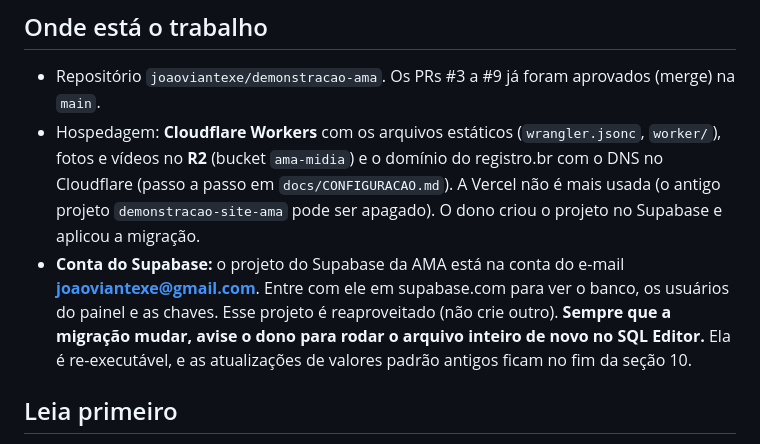
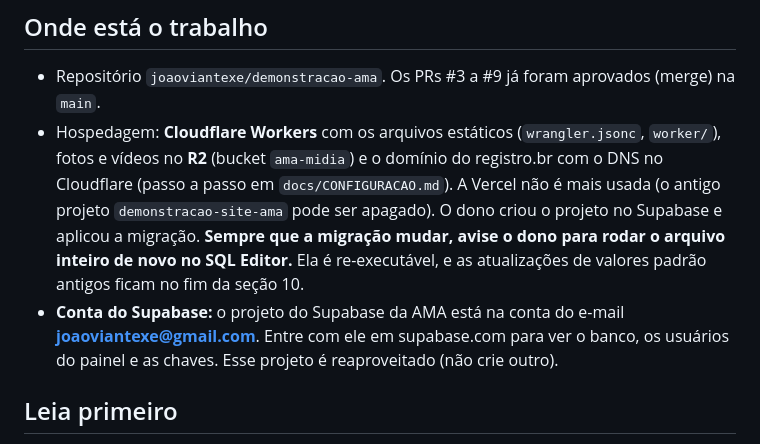
Before and after one commit to joaoviantexe/demonstracao-ama, a Markdown page: docs/CONTINUACAO.md, the part around the change. Drawn GitHub-style.

Commit message:
Anotação do Supabase: posição no texto
Co-Authored-By: Claude Sonnet 5.5 <noreply@anthropic.com>
Claude-Session: https://claude.ai/code/session_01MDZuU2H9F4B6jekkWTVksF

```diff
--- a/docs/CONTINUACAO.md
+++ b/docs/CONTINUACAO.md
@@ -9,10 +9,10 @@ Responda e comente sempre em **português do Brasil**. Não faça merge nem marq
   (bucket `ama-midia`) e o domínio do registro.br com o DNS no Cloudflare (passo a passo em `docs/CONFIGURACAO.md`).
   A Vercel não é mais usada (o antigo projeto `demonstracao-site-ama` pode ser apagado). O dono criou o projeto no
   Supabase e aplicou a migração.
+  **Sempre que a migração mudar, avise o dono para rodar o arquivo inteiro de novo no SQL Editor.** Ela é re-executável,
+  e as atualizações de valores padrão antigos ficam no fim da seção 10.
 - **Conta do Supabase:** o projeto do Supabase da AMA está na conta do e-mail **joaoviantexe@gmail.com**. Entre com
   ele em supabase.com para ver o banco, os usuários do painel e as chaves. Esse projeto é reaproveitado (não crie outro).
-  **Sempre que a migração mudar, avise o dono para rodar o arquivo inteiro de novo no SQL Editor.** Ela é re-executável,
-  e as atualizações de valores padrão antigos ficam no fim da seção 10.
 
 ## Leia primeiro
 
```
